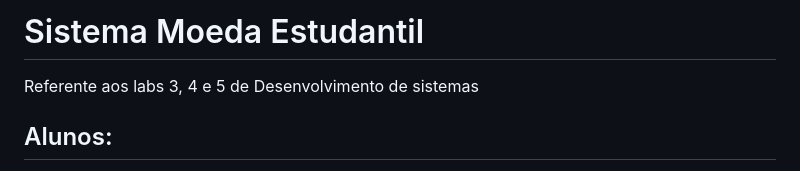
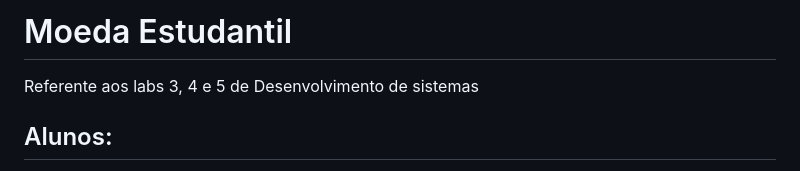
Before and after one commit to LuisBrescia/sistema-moeda-estudantil, a Markdown page: README.md, the part around the change. Drawn GitHub-style.

```diff
--- a/README.md
+++ b/README.md
@@ -1,4 +1,4 @@
-# Sistema Moeda Estudantil
+# Moeda Estudantil
 
 Referente aos labs 3, 4 e 5 de Desenvolvimento de sistemas
 
```
